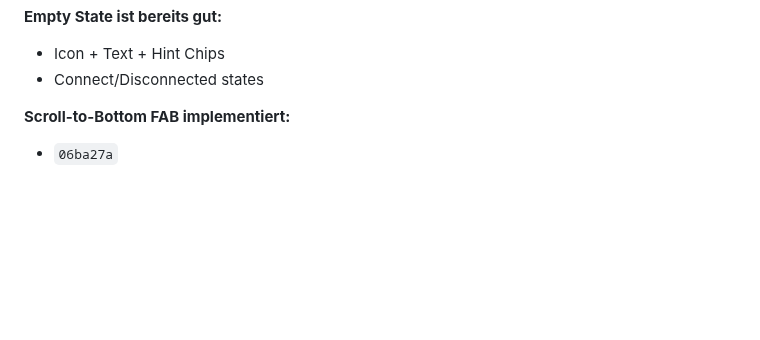
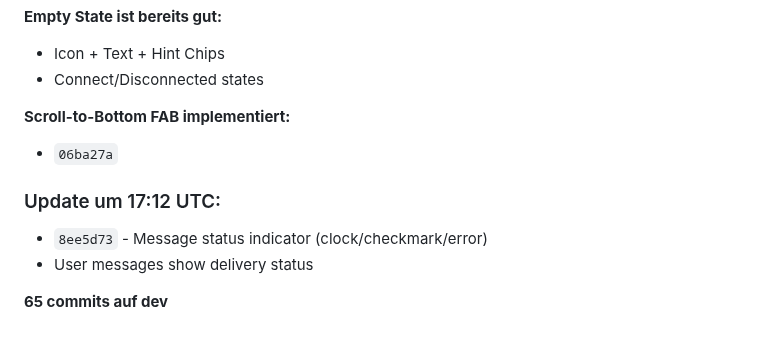
Before and after one commit to Marvin22222/clawchat, a Markdown page: SESSION-STATE.md, the part around the change. Drawn GitHub-style; blank space fills up the shorter version.

Commit message:
docs: Update - 65 commits, message status indicator

```diff
--- a/SESSION-STATE.md
+++ b/SESSION-STATE.md
@@ -194,3 +194,9 @@ Working autonomously. Last push: `e430513`
 
 **Scroll-to-Bottom FAB implementiert:**
 - `06ba27a`
+
+### Update um 17:12 UTC:
+- `8ee5d73` - Message status indicator (clock/checkmark/error)
+- User messages show delivery status
+
+**65 commits auf dev**
```
